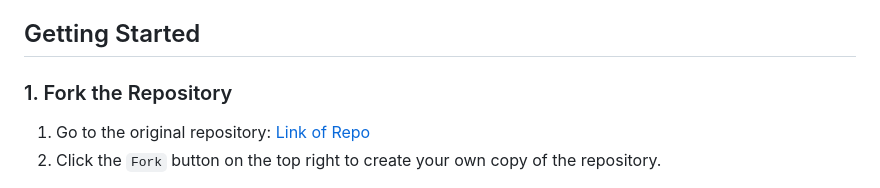
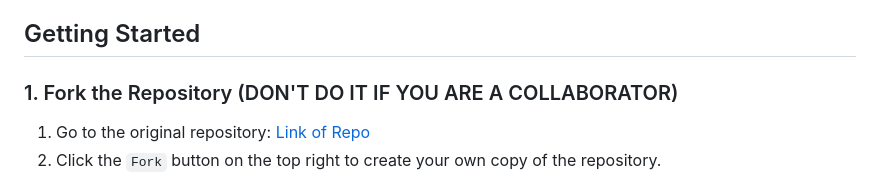
Before and after one commit to CodelineAtyab/SpendWise, a Markdown page: README.md, the part around the change. Rendered like a GitHub page.

```diff
--- a/README.md
+++ b/README.md
@@ -18,7 +18,7 @@ Before you begin, ensure you have the following installed on your machine:
 
 ## Getting Started
 
-### 1. Fork the Repository
+### 1. Fork the Repository (DON'T DO IT IF YOU ARE A COLLABORATOR)
 
 1. Go to the original repository: [Link of Repo](https://github.com/CodelineAtyab/SpendWise)
 2. Click the `Fork` button on the top right to create your own copy of the repository.
```
